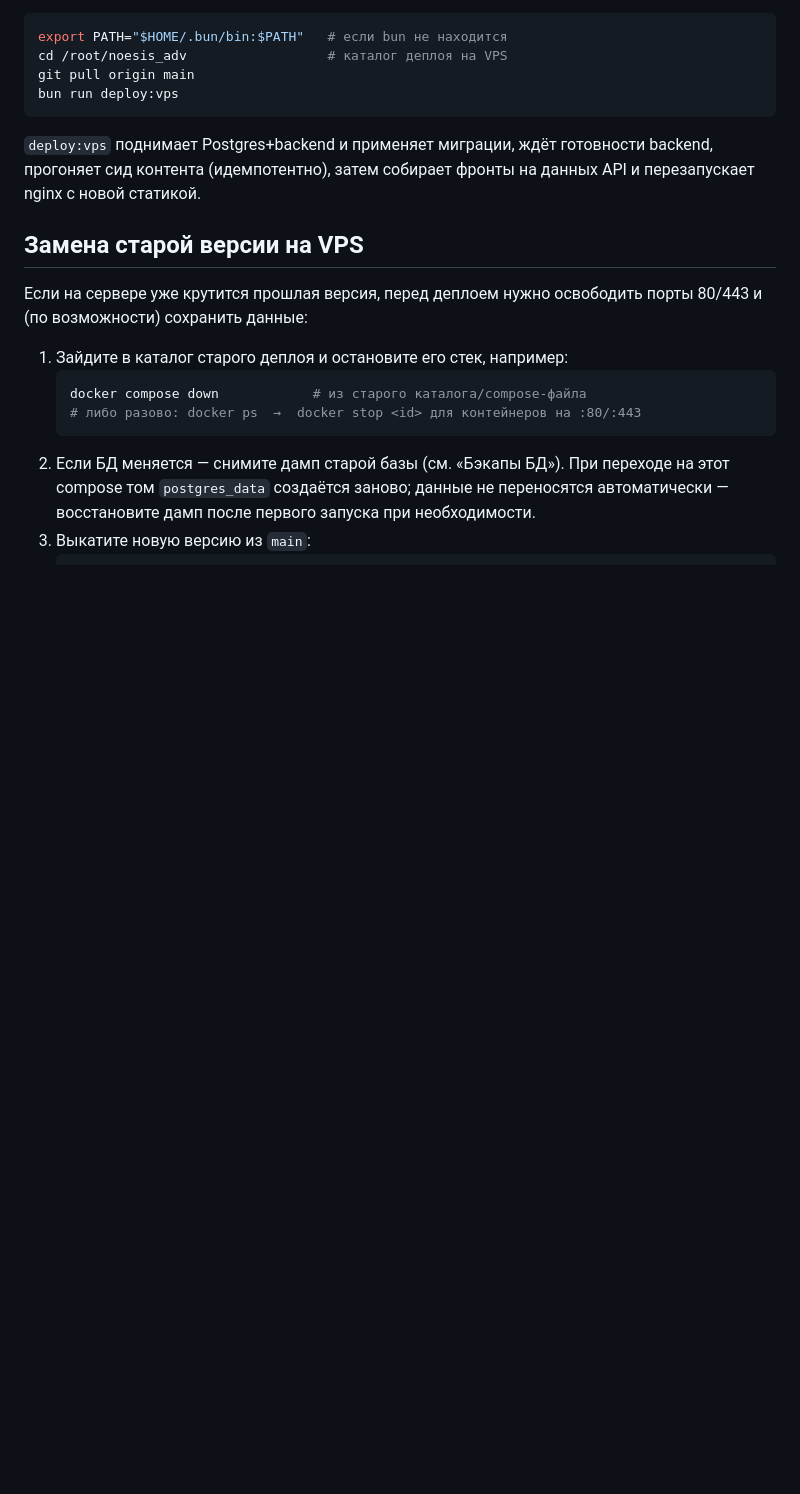
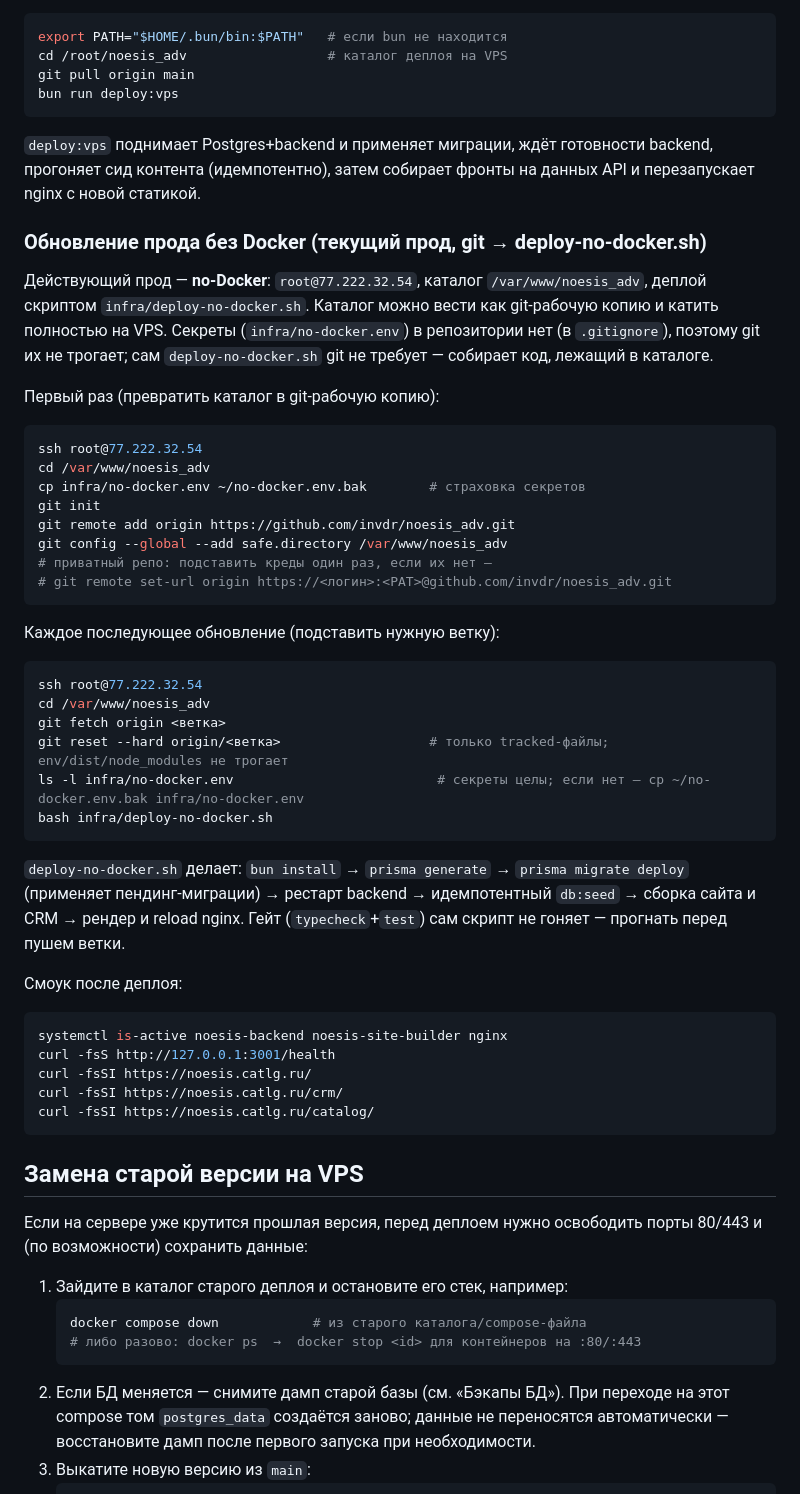
Before and after one commit to invdr/noesis_adv, a Markdown page: docs/DEPLOYMENT_VPS.md, the part around the change. Drawn GitHub-style; blank space fills up the shorter version.

Commit message:
docs: зафиксировать процедуру «обнови деплой» для no-Docker прода (git → deploy-no-docker.sh)
Co-Authored-By: Claude Opus 4.8 <noreply@anthropic.com>
Claude-Session: https://claude.ai/code/session_0197mBr5DuS1JMnL9fJuX1Ah

````diff
--- a/docs/DEPLOYMENT_VPS.md
+++ b/docs/DEPLOYMENT_VPS.md
@@ -209,6 +209,54 @@ bun run deploy:vps
 backend, прогоняет сид контента (идемпотентно), затем собирает фронты на данных
 API и перезапускает nginx с новой статикой.
 
+### Обновление прода без Docker (текущий прод, git → deploy-no-docker.sh)
+
+Действующий прод — **no-Docker**: `root@77.222.32.54`, каталог
+`/var/www/noesis_adv`, деплой скриптом `infra/deploy-no-docker.sh`. Каталог
+можно вести как git-рабочую копию и катить полностью на VPS. Секреты
+(`infra/no-docker.env`) в репозитории нет (в `.gitignore`), поэтому git их не
+трогает; сам `deploy-no-docker.sh` git не требует — собирает код, лежащий в
+каталоге.
+
+Первый раз (превратить каталог в git-рабочую копию):
+
+```bash
+ssh root@77.222.32.54
+cd /var/www/noesis_adv
+cp infra/no-docker.env ~/no-docker.env.bak        # страховка секретов
+git init
+git remote add origin https://github.com/invdr/noesis_adv.git
+git config --global --add safe.directory /var/www/noesis_adv
+# приватный репо: подставить креды один раз, если их нет —
+# git remote set-url origin https://<логин>:<PAT>@github.com/invdr/noesis_adv.git
+```
+
+Каждое последующее обновление (подставить нужную ветку):
+
+```bash
+ssh root@77.222.32.54
+cd /var/www/noesis_adv
+git fetch origin <ветка>
+git reset --hard origin/<ветка>                   # только tracked-файлы; env/dist/node_modules не трогает
+ls -l infra/no-docker.env                          # секреты целы; если нет — cp ~/no-docker.env.bak infra/no-docker.env
+bash infra/deploy-no-docker.sh
+```
+
+`deploy-no-docker.sh` делает: `bun install` → `prisma generate` →
+`prisma migrate deploy` (применяет пендинг-миграции) → рестарт backend →
+идемпотентный `db:seed` → сборка сайта и CRM → рендер и reload nginx. Гейт
+(`typecheck`+`test`) сам скрипт не гоняет — прогнать перед пушем ветки.
+
+Смоук после деплоя:
+
+```bash
+systemctl is-active noesis-backend noesis-site-builder nginx
+curl -fsS http://127.0.0.1:3001/health
+curl -fsSI https://noesis.catlg.ru/
+curl -fsSI https://noesis.catlg.ru/crm/
+curl -fsSI https://noesis.catlg.ru/catalog/
+```
+
 ## Замена старой версии на VPS
 
 Если на сервере уже крутится прошлая версия, перед деплоем нужно освободить
````
Also changed, not shown: CLAUDE.md (+16 -0 lines).
